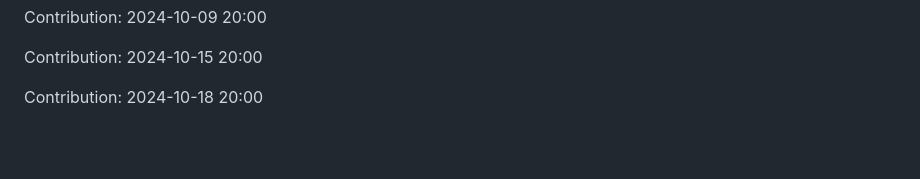
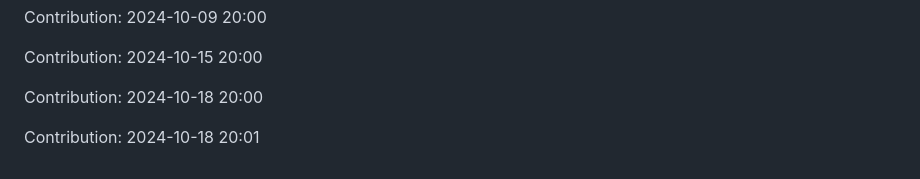
Before and after one commit to sohamgoswami07/AI-Tic-Tac-Toe, a Markdown page: README.md, the part around the change. Rendered like a GitHub page; blank space fills up the shorter version.

Commit message:
"Contribution: 2024-10-18 20:01"

```diff
--- a/README.md
+++ b/README.md
@@ -277,3 +277,5 @@ Contribution: 2024-10-09 20:00
 Contribution: 2024-10-15 20:00
 
 Contribution: 2024-10-18 20:00
+
+Contribution: 2024-10-18 20:01
```
